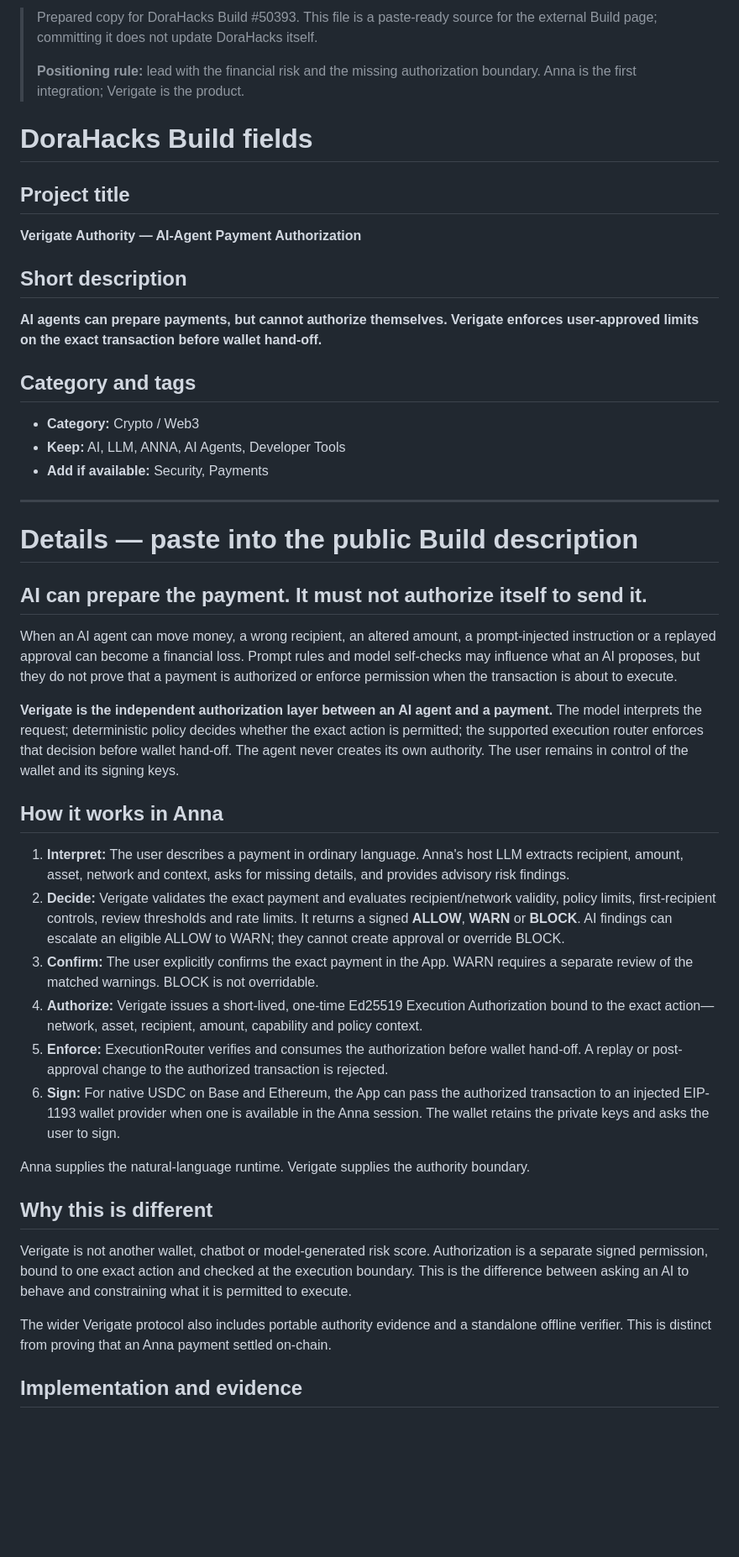
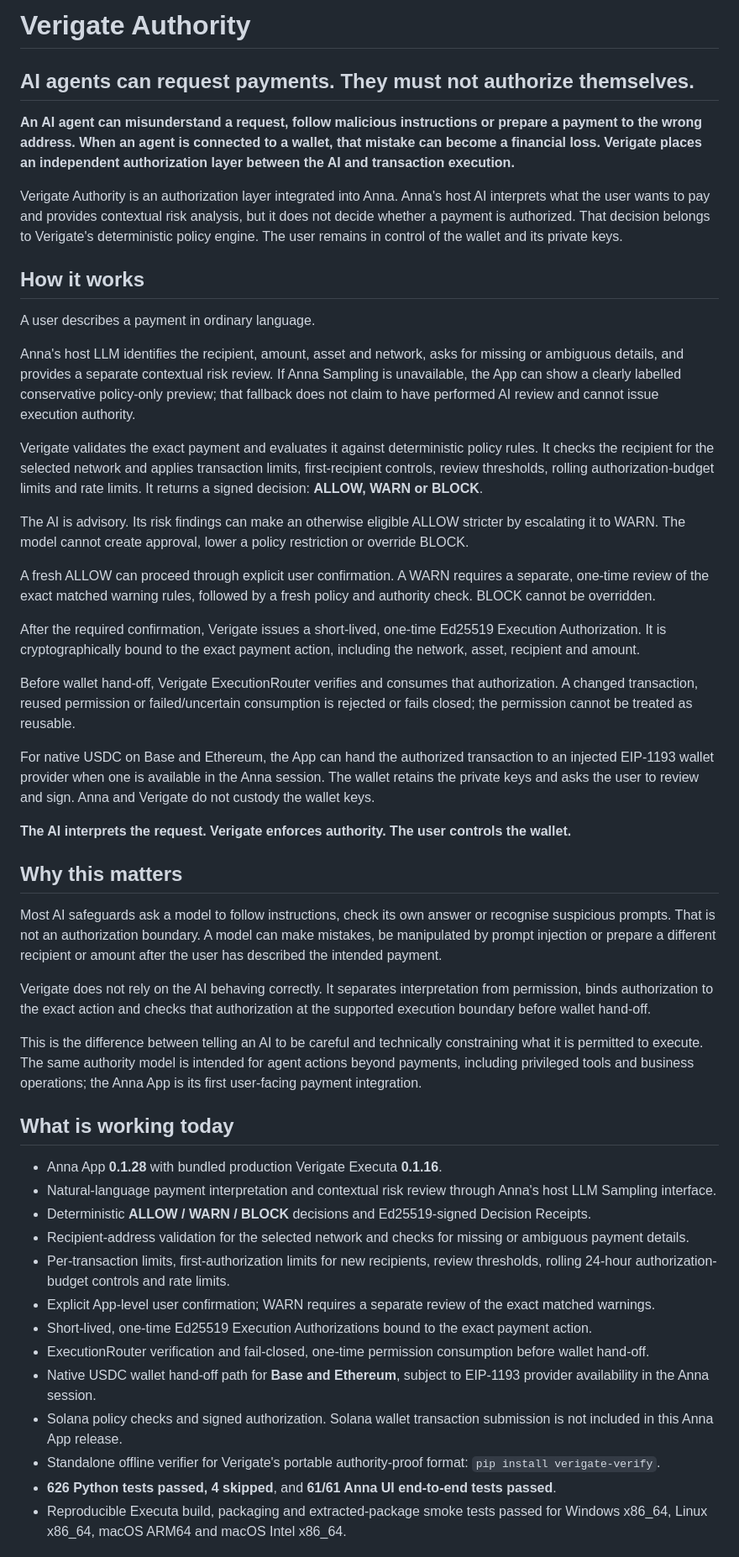
Before and after one commit to rudimentall1/verigate, a Markdown page: submissions/dorahacks/BUILD-50393.md, the part around one of its changes. Shown at 84% size. Drawn GitHub-style; blank space fills up the shorter version.

Commit message:
docs: replace DoraHacks details with current product description

```diff
--- a/submissions/dorahacks/BUILD-50393.md
+++ b/submissions/dorahacks/BUILD-50393.md
@@ -1,49 +1,52 @@
-> Prepared copy for DoraHacks Build #50393. This file is a paste-ready source for the external Build page; committing it does not update DoraHacks itself.
->
-> **Positioning rule:** lead with the financial risk and the missing authorization boundary. Anna is the first integration; Verigate is the product.
+# Verigate Authority
 
-# DoraHacks Build fields
+## AI agents can request payments. They must not authorize themselves.
 
-## Project title
+**An AI agent can misunderstand a request, follow malicious instructions or prepare a payment to the wrong address. When an agent is connected to a wallet, that mistake can become a financial loss. Verigate places an independent authorization layer between the AI and transaction execution.**
 
-**Verigate Authority — AI-Agent Payment Authorization**
+Verigate Authority is an authorization layer integrated into Anna. Anna's host AI interprets what the user wants to pay and provides contextual risk analysis, but it does not decide whether a payment is authorized. That decision belongs to Verigate's deterministic policy engine. The user remains in control of the wallet and its private keys.
 
-## Short description
+## How it works
 
-**AI agents can prepare payments, but cannot authorize themselves. Verigate enforces user-approved limits on the exact transaction before wallet hand-off.**
+A user describes a payment in ordinary language.
 
-## Category and tags
+Anna's host LLM identifies the recipient, amount, asset and network, asks for missing or ambiguous details, and provides a separate contextual risk review. If Anna Sampling is unavailable, the App can show a clearly labelled conservative policy-only preview; that fallback does not claim to have performed AI review and cannot issue execution authority.
 
-- **Category:** Crypto / Web3
-- **Keep:** AI, LLM, ANNA, AI Agents, Developer Tools
-- **Add if available:** Security, Payments
+Verigate validates the exact payment and evaluates it against deterministic policy rules. It checks the recipient for the selected network and applies transaction limits, first-recipient controls, review thresholds, rolling authorization-budget limits and rate limits. It returns a signed decision: **ALLOW, WARN or BLOCK**.
 
----
+The AI is advisory. Its risk findings can make an otherwise eligible ALLOW stricter by escalating it to WARN. The model cannot create approval, lower a policy restriction or override BLOCK.
 
-# Details — paste into the public Build description
+A fresh ALLOW can proceed through explicit user confirmation. A WARN requires a separate, one-time review of the exact matched warning rules, followed by a fresh policy and authority check. BLOCK cannot be overridden.
 
-## AI can prepare the payment. It must not authorize itself to send it.
+After the required confirmation, Verigate issues a short-lived, one-time Ed25519 Execution Authorization. It is cryptographically bound to the exact payment action, including the network, asset, recipient and amount.
 
-When an AI agent can move money, a wrong recipient, an altered amount, a prompt-injected instruction or a replayed approval can become a financial loss. Prompt rules and model self-checks may influence what an AI proposes, but they do not prove that a payment is authorized or enforce permission when the transaction is about to execute.
+Before wallet hand-off, Verigate ExecutionRouter verifies and consumes that authorization. A changed transaction, reused permission or failed/uncertain consumption is rejected or fails closed; the permission cannot be treated as reusable.
 
-**Verigate is the independent authorization layer between an AI agent and a payment.** The model interprets the request; deterministic policy decides whether the exact action is permitted; the supported execution router enforces that decision before wallet hand-off. The agent never creates its own authority. The user remains in control of the wallet and its signing keys.
+For native USDC on Base and Ethereum, the App can hand the authorized transaction to an injected EIP-1193 wallet provider when one is available in the Anna session. The wallet retains the private keys and asks the user to review and sign. Anna and Verigate do not custody the wallet keys.
 
-## How it works in Anna
+**The AI interprets the request. Verigate enforces authority. The user controls the wallet.**
 
-1. **Interpret:** The user describes a payment in ordinary language. Anna's host LLM extracts recipient, amount, asset, network and context, asks for missing details, and provides advisory risk findings.
-2. **Decide:** Verigate validates the exact payment and evaluates recipient/network validity, policy limits, first-recipient controls, review thresholds and rate limits. It returns a signed **ALLOW**, **WARN** or **BLOCK**. AI findings can escalate an eligible ALLOW to WARN; they cannot create approval or override BLOCK.
-3. **Confirm:** The user explicitly confirms the exact payment in the App. WARN requires a separate review of the matched warnings. BLOCK is not overridable.
-4. **Authorize:** Verigate issues a short-lived, one-time Ed25519 Execution Authorization bound to the exact action—network, asset, recipient, amount, capability and policy context.
-5. **Enforce:** ExecutionRouter verifies and consumes the authorization before wallet hand-off. A replay or post-approval change to the authorized transaction is rejected.
-6. **Sign:** For native USDC on Base and Ethereum, the App can pass the authorized transaction to an injected EIP-1193 wallet provider when one is available in the Anna session. The wallet retains the private keys and asks the user to sign.
+## Why this matters
 
-Anna supplies the natural-language runtime. Verigate supplies the authority boundary.
+Most AI safeguards ask a model to follow instructions, check its own answer or recognise suspicious prompts. That is not an authorization boundary. A model can make mistakes, be manipulated by prompt injection or prepare a different recipient or amount after the user has described the intended payment.
 
-## Why this is different
+Verigate does not rely on the AI behaving correctly. It separates interpretation from permission, binds authorization to the exact action and checks that authorization at the supported execution boundary before wallet hand-off.
 
-Verigate is not another wallet, chatbot or model-generated risk score. Authorization is a separate signed permission, bound to one exact action and checked at the execution boundary. This is the difference between asking an AI to behave and constraining what it is permitted to execute.
+This is the difference between telling an AI to be careful and technically constraining what it is permitted to execute. The same authority model is intended for agent actions beyond payments, including privileged tools and business operations; the Anna App is its first user-facing payment integration.
 
-The wider Verigate protocol also includes portable authority evidence and a standalone offline verifier. This is distinct from proving that an Anna payment settled on-chain.
+## What is working today
 
-## Implementation and evidence
+- Anna App **0.1.28** with bundled production Verigate Executa **0.1.16**.
+- Natural-language payment interpretation and contextual risk review through Anna's host LLM Sampling interface.
+- Deterministic **ALLOW / WARN / BLOCK** decisions and Ed25519-signed Decision Receipts.
+- Recipient-address validation for the selected network and checks for missing or ambiguous payment details.
+- Per-transaction limits, first-authorization limits for new recipients, review thresholds, rolling 24-hour authorization-budget controls and rate limits.
+- Explicit App-level user confirmation; WARN requires a separate review of the exact matched warnings.
+- Short-lived, one-time Ed25519 Execution Authorizations bound to the exact payment action.
+- ExecutionRouter verification and fail-closed, one-time permission consumption before wallet hand-off.
+- Native USDC wallet hand-off path for **Base and Ethereum**, subject to EIP-1193 provider availability in the Anna session.
+- Solana policy checks and signed authorization. Solana wallet transaction submission is not included in this Anna App release.
+- Standalone offline verifier for Verigate's portable authority-proof format: `pip install verigate-verify`.
+- **626 Python tests passed, 4 skipped**, and **61/61 Anna UI end-to-end tests passed**.
+- Reproducible Executa build, packaging and extracted-package smoke tests passed for Windows x86_64, Linux x86_64, macOS ARM64 and macOS Intel x86_64.
 
```
Also changed, not shown: other parts of submissions/dorahacks/BUILD-50393.md (+24 -67 lines).
